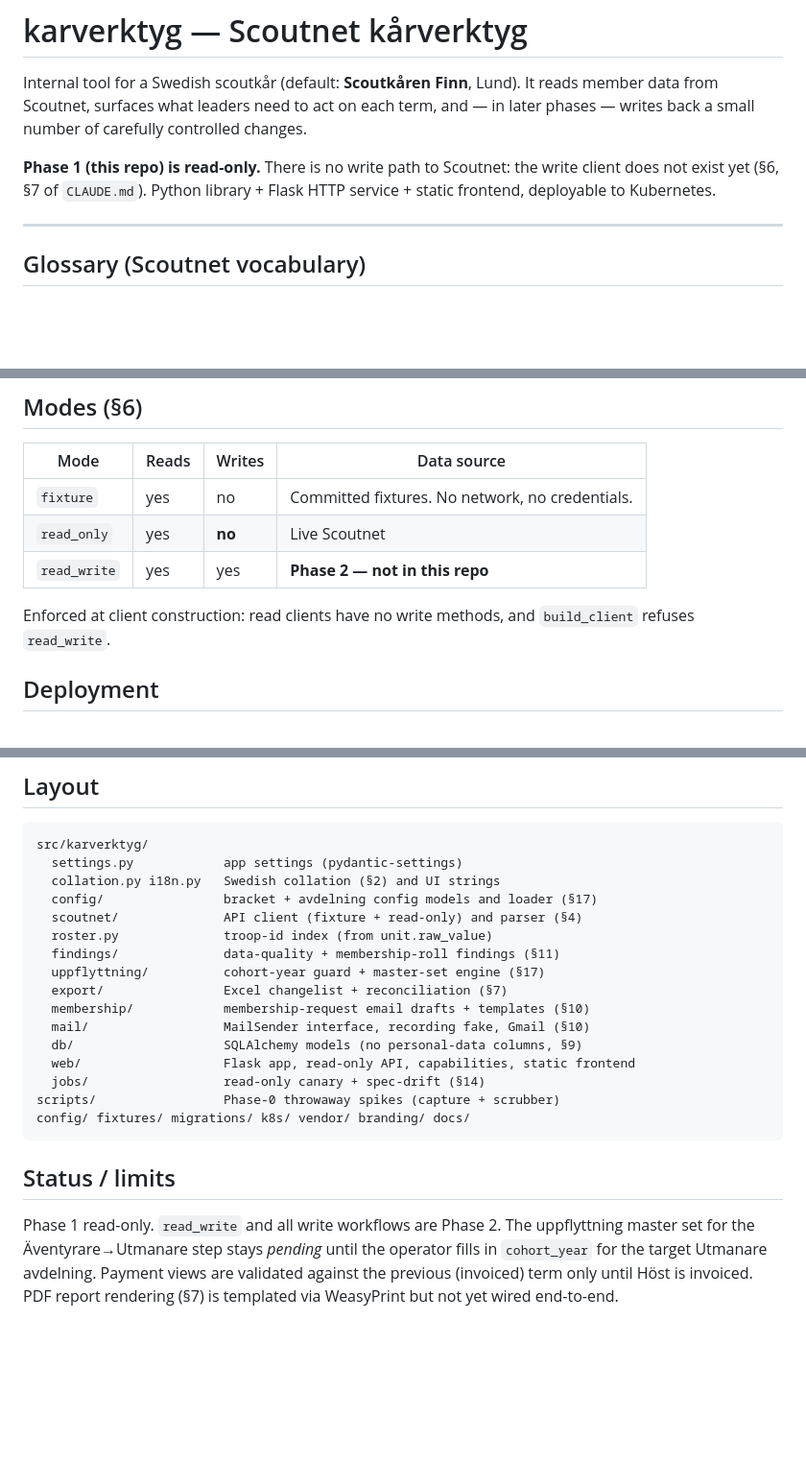
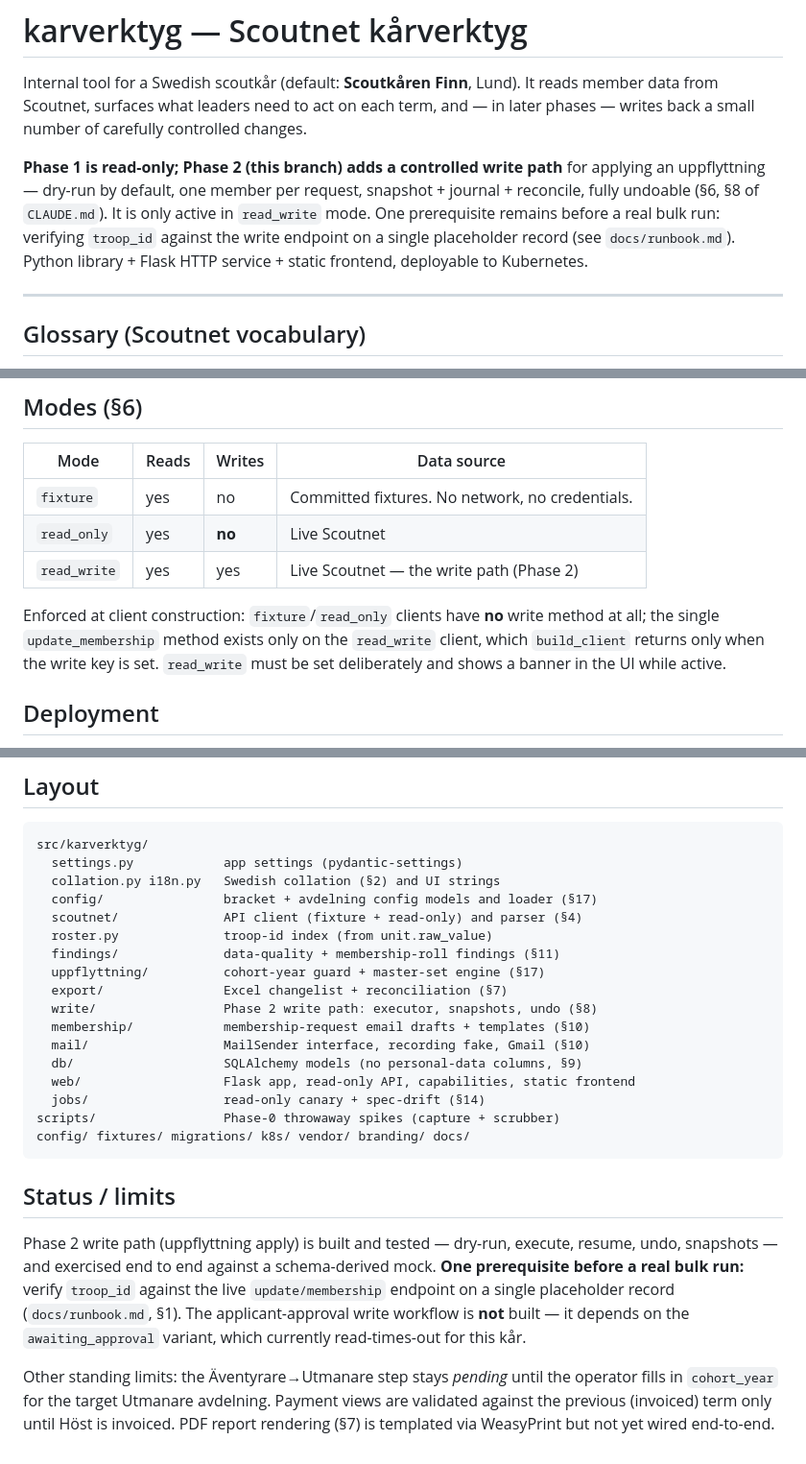
Before and after one commit to mufflon/scoutnet-membership-manager, a Markdown page: README.md, 3 parts joined by grey strips. Shown at 96% size. Drawn GitHub-style; blank space fills up the shorter version.

```diff
--- a/README.md
+++ b/README.md
@@ -5,9 +5,13 @@ reads member data from Scoutnet, surfaces what leaders need to act on each term,
 and — in later phases — writes back a small number of carefully controlled
 changes.
 
-**Phase 1 (this repo) is read-only.** There is no write path to Scoutnet: the
-write client does not exist yet (§6, §7 of `CLAUDE.md`). Python library + Flask
-HTTP service + static frontend, deployable to Kubernetes.
+**Phase 1 is read-only; Phase 2 (this branch) adds a controlled write path** for
+applying an uppflyttning — dry-run by default, one member per request, snapshot +
+journal + reconcile, fully undoable (§6, §8 of `CLAUDE.md`). It is only active in
+`read_write` mode. One prerequisite remains before a real bulk run: verifying
+`troop_id` against the write endpoint on a single placeholder record (see
+`docs/runbook.md`). Python library + Flask HTTP service + static frontend,
+deployable to Kubernetes.
 
 ---
 
@@ -107,10 +119,12 @@ Keys are **per endpoint, per body** (not per user), permanent until regenerated.
 |---|---|---|---|
 | `fixture` | yes | no | Committed fixtures. No network, no credentials. |
 | `read_only` | yes | **no** | Live Scoutnet |
-| `read_write` | yes | yes | **Phase 2 — not in this repo** |
+| `read_write` | yes | yes | Live Scoutnet — the write path (Phase 2) |
 
-Enforced at client construction: read clients have no write methods, and
-`build_client` refuses `read_write`.
+Enforced at client construction: `fixture`/`read_only` clients have **no** write
+method at all; the single `update_membership` method exists only on the
+`read_write` client, which `build_client` returns only when the write key is set.
+`read_write` must be set deliberately and shows a banner in the UI while active.
 
 ## Deployment
 
@@ -133,6 +147,7 @@ src/karverktyg/
   findings/              data-quality + membership-roll findings (§11)
   uppflyttning/          cohort-year guard + master-set engine (§17)
   export/                Excel changelist + reconciliation (§7)
+  write/                 Phase 2 write path: executor, snapshots, undo (§8)
   membership/            membership-request email drafts + templates (§10)
   mail/                  MailSender interface, recording fake, Gmail (§10)
   db/                    SQLAlchemy models (no personal-data columns, §9)
@@ -144,8 +159,14 @@ config/ fixtures/ migrations/ k8s/ vendor/ branding/ docs/
 
 ## Status / limits
 
-Phase 1 read-only. `read_write` and all write workflows are Phase 2. The
-uppflyttning master set for the Äventyrare→Utmanare step stays *pending* until the
+Phase 2 write path (uppflyttning apply) is built and tested — dry-run, execute,
+resume, undo, snapshots — and exercised end to end against a schema-derived mock.
+**One prerequisite before a real bulk run:** verify `troop_id` against the live
+`update/membership` endpoint on a single placeholder record (`docs/runbook.md`,
+§1). The applicant-approval write workflow is **not** built — it depends on the
+`awaiting_approval` variant, which currently read-times-out for this kår.
+
+Other standing limits: the Äventyrare→Utmanare step stays *pending* until the
 operator fills in `cohort_year` for the target Utmanare avdelning. Payment views
 are validated against the previous (invoiced) term only until Höst is invoiced.
 PDF report rendering (§7) is templated via WeasyPrint but not yet wired end-to-end.
```
Also changed, not shown: other parts of README.md (+9 -1 lines), docs/phase-2-design.md (+3 -1 lines), docs/runbook.md (added, +135 -0 lines).
